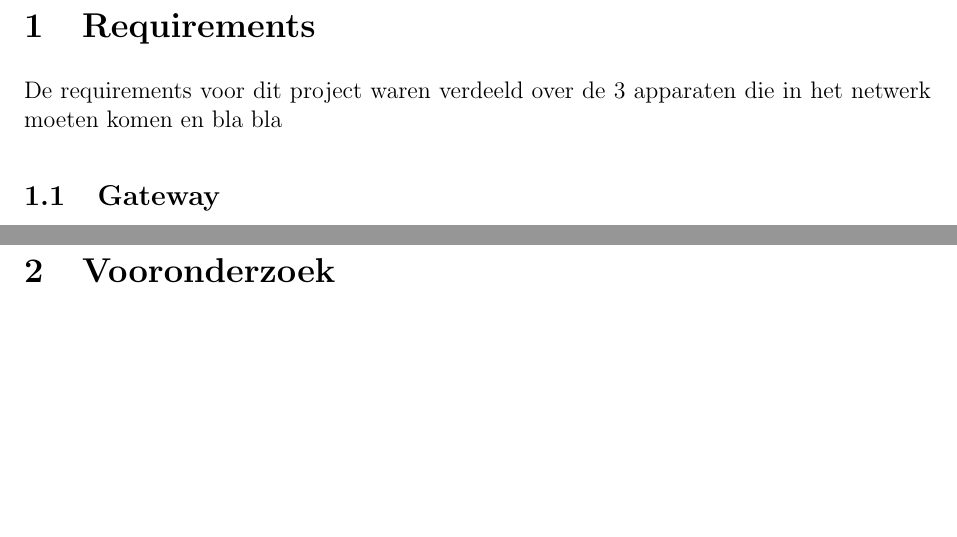
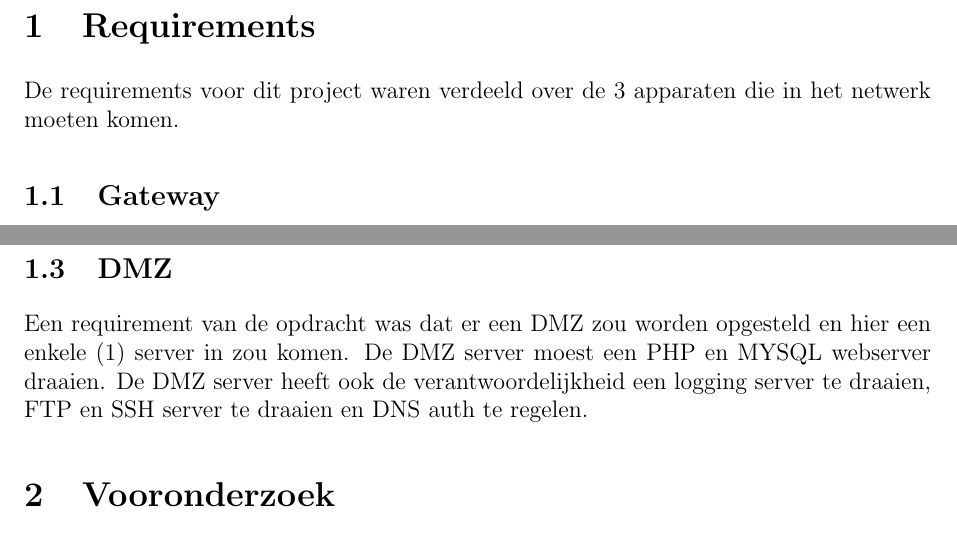
Before and after one commit to guusbeckett/NWT, a LaTeX document (Eindrapport/Eindrapport.tex): two parts of pages 4 and 5 of 5, joined at a grey line, cut so that both start at the same text, the shorter picture padded with empty space. Compiled offline with pdfLaTeX.

Commit message:
Added DMZ requirements

```diff
--- a/Eindrapport/Eindrapport.tex
+++ b/Eindrapport/Eindrapport.tex
@@ -130,7 +130,7 @@ Breda
 \newpage
 \pagenumbering{arabic}
 \section{Requirements}
-De requirements voor dit project waren verdeeld over de 3 apparaten die in het netwerk moeten komen en bla bla
+De requirements voor dit project waren verdeeld over de 3 apparaten die in het netwerk moeten komen.
 \subsection{Gateway} % (fold)
 \label{sub:gateway}
 Er was een eis dat er een gateway tussen het Avans hogeschool en het project zijn netwerk was geplaatst, dit was waarschijnlijk nodig als bescherming voor het Avans netwerk tegen mogelijke fouten die de student zou kunnen maken. Origineel was er in het project sprake van nog een vierde apparaat in het project, namelijk de imageserver. De imageservers van Avans waren niet beschikbaar gesteld aan de studenten en dus werd de verantwoordelijkheid van de imageserver naar de gateway verplaatst.
@@ -144,6 +144,10 @@ Het hoofddeel van het project was het installeren van een TSLR (Thin Server Linu
 \\Zeer veel firewall verantwoordelijkheden moeten ook door de TSLR uitgevoerd worden zoals het blokeren van nieuwe connecties vanuit de DMZ naar het LAN, het blokkeren van nieuwe connecties van WAN naar LAN, het droppen van alle ICMP packets, het toelaten van alle verbindingen van LAN naar WAN. het toelaten van alle verbindingen van LAN naar DMZ en het instellen van static routing.
 \\Er waren ook een paar overige requirements zoals het systeem logs remote opslaan en een SSH shell laten draaien. Naast de overige requirements waren er ook bonus requirements, dit waren het draaien van een webserver en een infopagina met status en NIC statistieken.
 % subsection thin_server_linux_router (end)
+\subsection{DMZ} % (fold)
+\label{sub:dmz}
+Een requirement van de opdracht was dat er een DMZ zou worden opgesteld en hier een enkele (1) server in zou komen. De DMZ server moest een PHP en MYSQL webserver draaien. De DMZ server heeft ook de verantwoordelijkheid een logging server te draaien, FTP en SSH server te draaien en DNS auth te regelen.
+% subsection dmz (end)
 \section{Vooronderzoek}
 \section{Ontwerp}
 \section{Implementatie}
```
